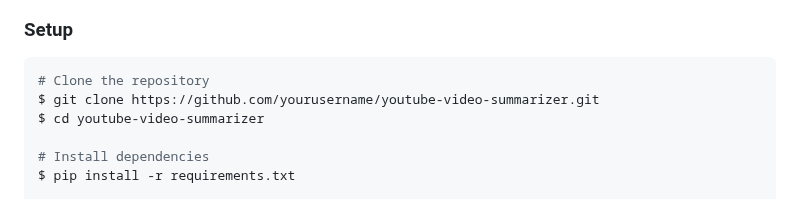
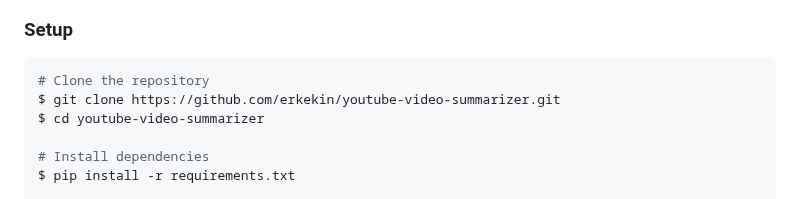
Before and after one commit to erkekin/youtube-video-summarizer, a Markdown page: README.md, the part around the change. Rendered like a GitHub page.

````diff
--- a/README.md
+++ b/README.md
@@ -28,7 +28,7 @@ A web service that generates AI-powered summaries of YouTube videos based on the
 ### Setup
 ```bash
 # Clone the repository
-$ git clone https://github.com/yourusername/youtube-video-summarizer.git
+$ git clone https://github.com/erkekin/youtube-video-summarizer.git
 $ cd youtube-video-summarizer
 
 # Install dependencies
````
